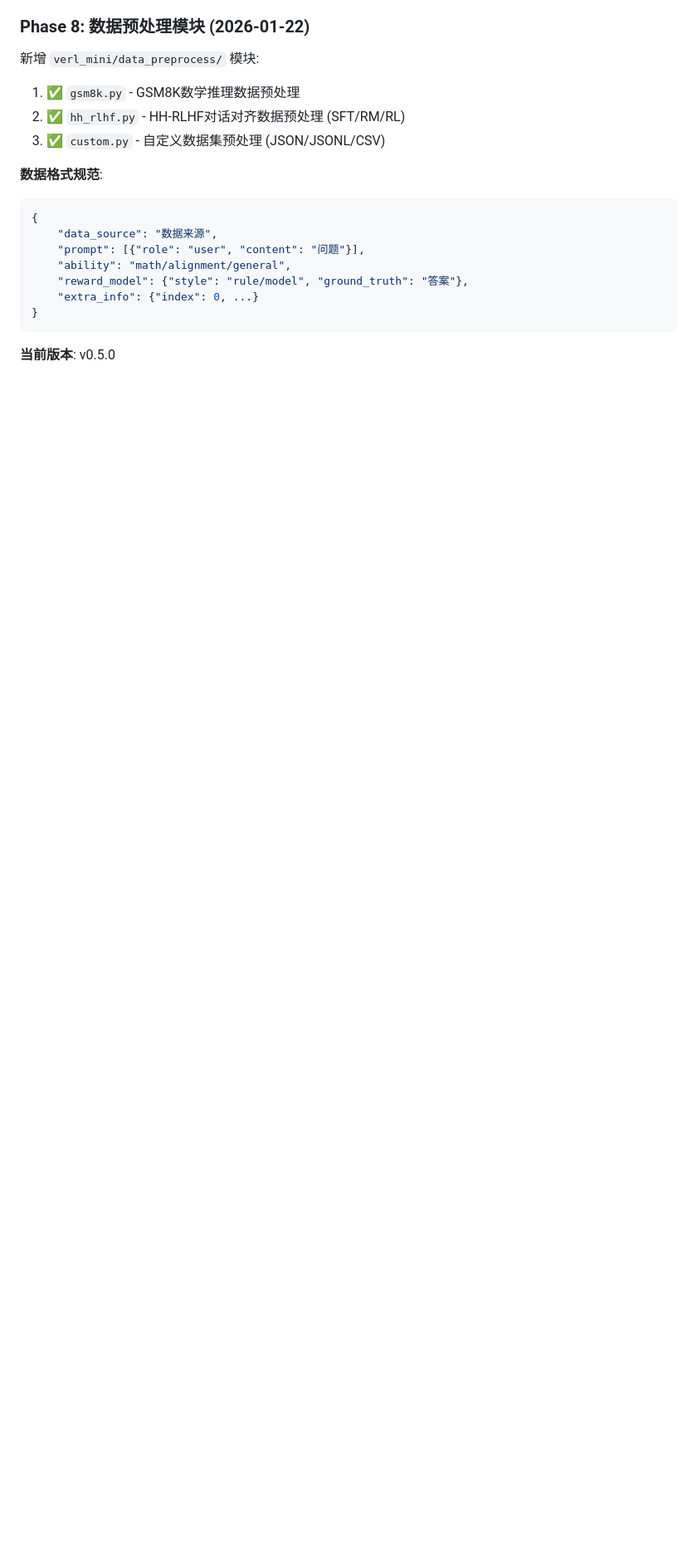
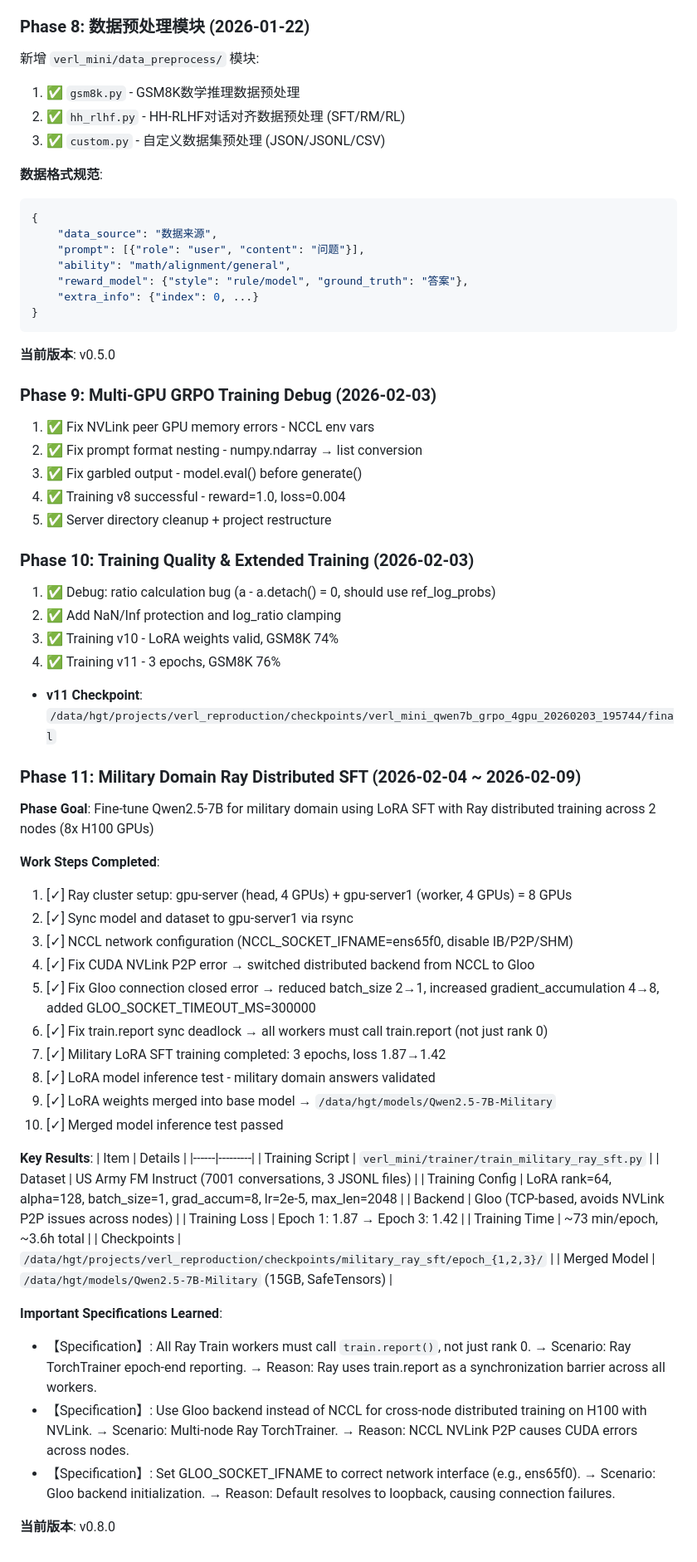
Before and after one commit to hgt0150262/ARMOR, a Markdown page: develop.md, the part around the change. Shown at 83% size. Rendered like a GitHub page; blank space fills up the shorter version.

Commit message:
update working.md and develop.md with Phase 11 completion (v0.8.0)

````diff
--- a/develop.md
+++ b/develop.md
@@ -176,3 +176,52 @@ verl_mini/
 ```
 
 **当前版本**: v0.5.0
+
+### Phase 9: Multi-GPU GRPO Training Debug (2026-02-03)
+1. ✅ Fix NVLink peer GPU memory errors - NCCL env vars
+2. ✅ Fix prompt format nesting - numpy.ndarray → list conversion
+3. ✅ Fix garbled output - model.eval() before generate()
+4. ✅ Training v8 successful - reward=1.0, loss=0.004
+5. ✅ Server directory cleanup + project restructure
+
+### Phase 10: Training Quality & Extended Training (2026-02-03)
+1. ✅ Debug: ratio calculation bug (a - a.detach() = 0, should use ref_log_probs)
+2. ✅ Add NaN/Inf protection and log_ratio clamping
+3. ✅ Training v10 - LoRA weights valid, GSM8K 74%
+4. ✅ Training v11 - 3 epochs, GSM8K 76%
+- **v11 Checkpoint**: `/data/hgt/projects/verl_reproduction/checkpoints/verl_mini_qwen7b_grpo_4gpu_20260203_195744/final`
+
+### Phase 11: Military Domain Ray Distributed SFT (2026-02-04 ~ 2026-02-09)
+
+**Phase Goal**: Fine-tune Qwen2.5-7B for military domain using LoRA SFT with Ray distributed training across 2 nodes (8x H100 GPUs)
+
+**Work Steps Completed**:
+1. [✓] Ray cluster setup: gpu-server (head, 4 GPUs) + gpu-server1 (worker, 4 GPUs) = 8 GPUs
+2. [✓] Sync model and dataset to gpu-server1 via rsync
+3. [✓] NCCL network configuration (NCCL_SOCKET_IFNAME=ens65f0, disable IB/P2P/SHM)
+4. [✓] Fix CUDA NVLink P2P error → switched distributed backend from NCCL to Gloo
+5. [✓] Fix Gloo connection closed error → reduced batch_size 2→1, increased gradient_accumulation 4→8, added GLOO_SOCKET_TIMEOUT_MS=300000
+6. [✓] Fix train.report sync deadlock → all workers must call train.report (not just rank 0)
+7. [✓] Military LoRA SFT training completed: 3 epochs, loss 1.87→1.42
+8. [✓] LoRA model inference test - military domain answers validated
+9. [✓] LoRA weights merged into base model → `/data/hgt/models/Qwen2.5-7B-Military`
+10. [✓] Merged model inference test passed
+
+**Key Results**:
+| Item | Details |
+|------|---------|
+| Training Script | `verl_mini/trainer/train_military_ray_sft.py` |
+| Dataset | US Army FM Instruct (7001 conversations, 3 JSONL files) |
+| Training Config | LoRA rank=64, alpha=128, batch_size=1, grad_accum=8, lr=2e-5, max_len=2048 |
+| Backend | Gloo (TCP-based, avoids NVLink P2P issues across nodes) |
+| Training Loss | Epoch 1: 1.87 → Epoch 3: 1.42 |
+| Training Time | ~73 min/epoch, ~3.6h total |
+| Checkpoints | `/data/hgt/projects/verl_reproduction/checkpoints/military_ray_sft/epoch_{1,2,3}/` |
+| Merged Model | `/data/hgt/models/Qwen2.5-7B-Military` (15GB, SafeTensors) |
+
+**Important Specifications Learned**:
+- 【Specification】: All Ray Train workers must call `train.report()`, not just rank 0. → Scenario: Ray TorchTrainer epoch-end reporting. → Reason: Ray uses train.report as a synchronization barrier across all workers.
+- 【Specification】: Use Gloo backend instead of NCCL for cross-node distributed training on H100 with NVLink. → Scenario: Multi-node Ray TorchTrainer. → Reason: NCCL NVLink P2P causes CUDA errors across nodes.
+- 【Specification】: Set GLOO_SOCKET_IFNAME to correct network interface (e.g., ens65f0). → Scenario: Gloo backend initialization. → Reason: Default resolves to loopback, causing connection failures.
+
+**当前版本**: v0.8.0
````
Also changed, not shown: working.md (+29 -83 lines).
